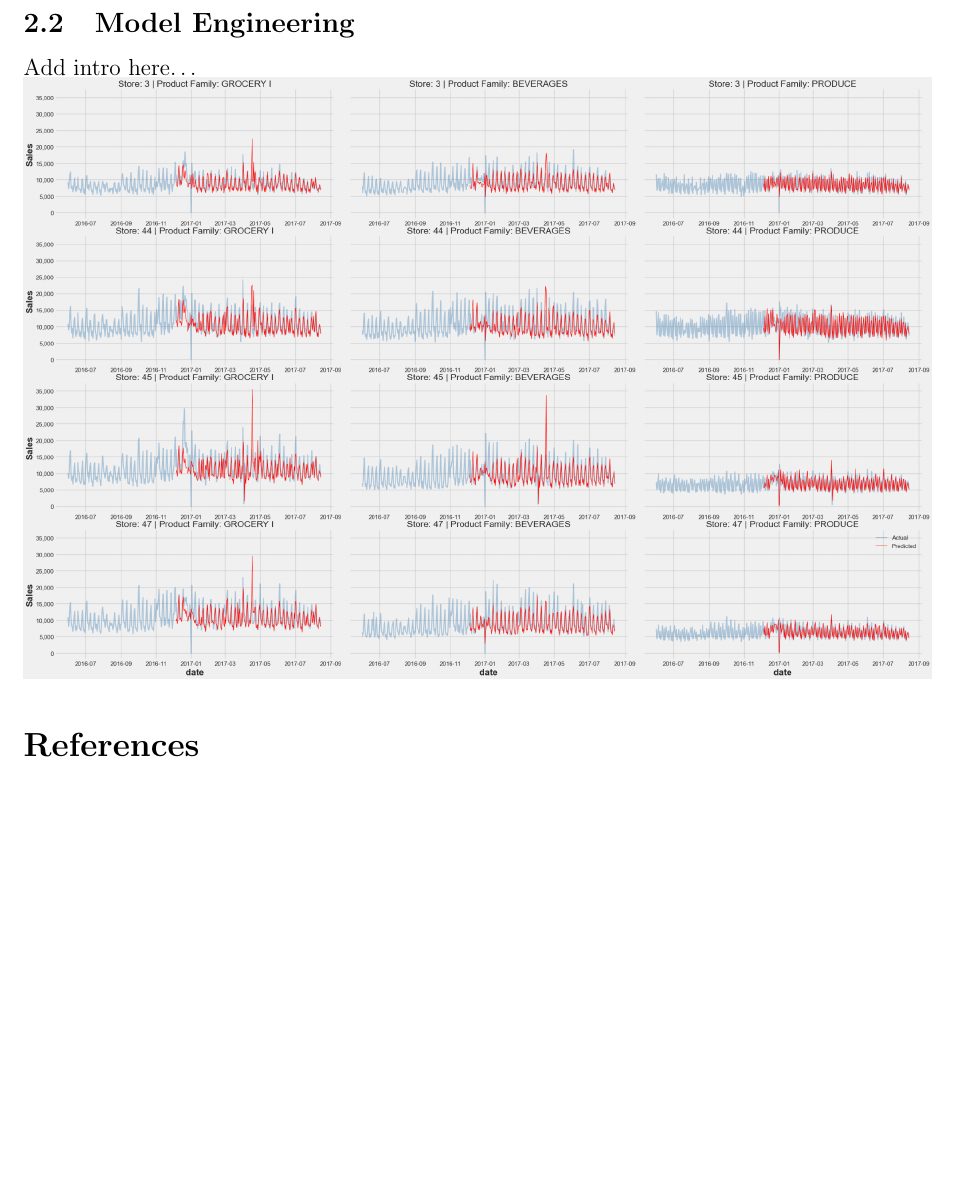
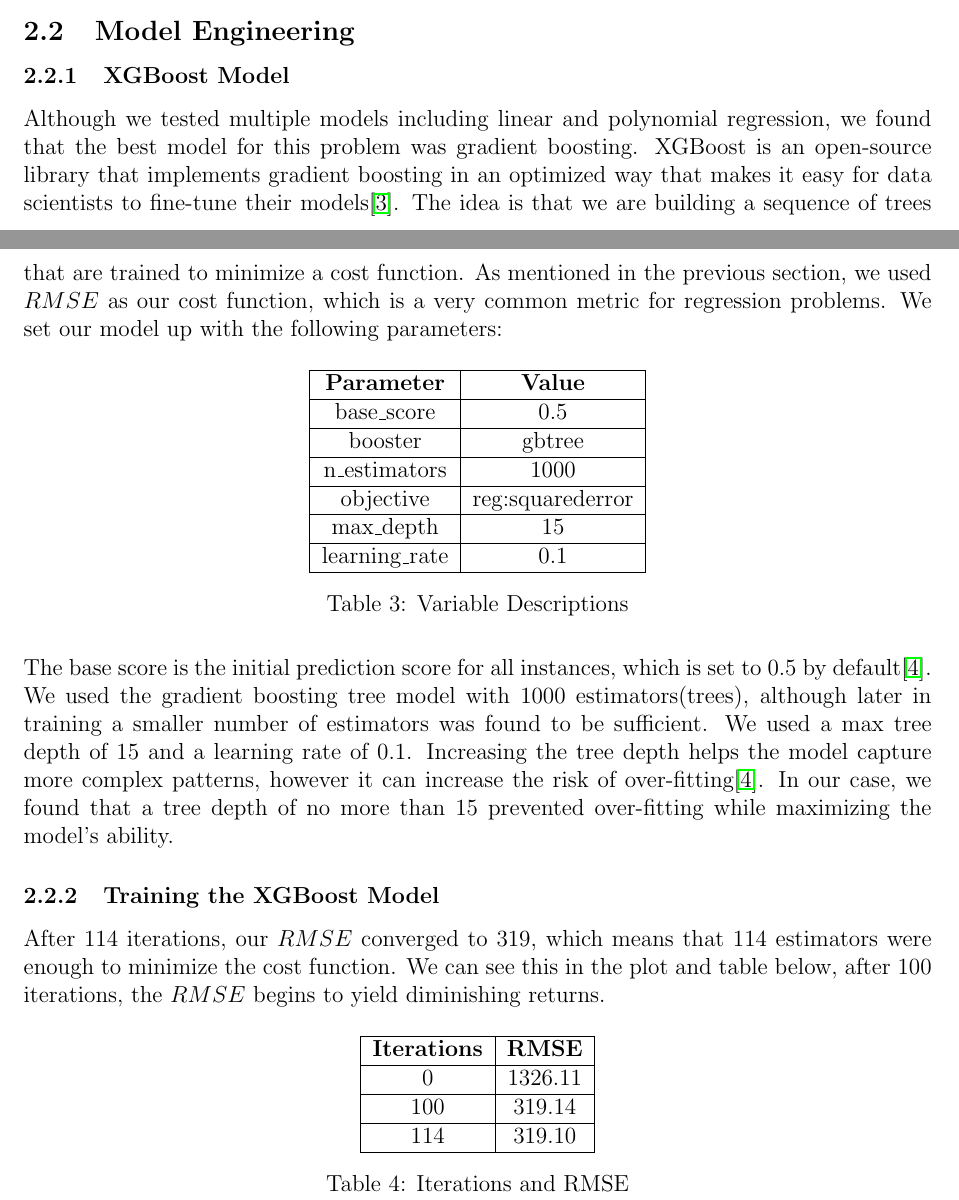
Before and after one commit to austinlackey/store-sales-forecasting, a LaTeX paper (Paper/paper.tex): part of page 4 of 4 before the commit and two parts of pages 4 and 5 of 7 after it, the two joined at a grey line, cut so that both start at the same text, the shorter picture padded with empty space. Compiled offline with pdfLaTeX.

Commit message:
Cleaned Repo

```diff
--- a/Paper/paper.tex
+++ b/Paper/paper.tex
@@ -102,3 +120,44 @@ Expand more here\dots
 \subsection{Model Engineering}
-Add intro here\dots \\
+\subsubsection{XGBoost Model}
+Although we tested multiple models including linear and polynomial regression, we found that the best model for this problem was gradient boosting.
+XGBoost is an open-source library that implements gradient boosting in an optimized way that makes it easy for data scientists to fine-tune their models\cite{xgboostInfo}.
+The idea is that we are building a sequence of trees that are trained to minimize a cost function.
+As mentioned in the previous section, we used $RMSE$ as our cost function, which is a very common metric for regression problems.
+We set our model up with the following parameters:
+\begin{table}[H]
+\centering
+\begin{tabular}{|c|c|}
+\hline
+\textbf{Parameter} & \textbf{Value} \\ \hline
+base\_score & 0.5 \\ \hline
+booster & gbtree \\ \hline
+n\_estimators & 1000 \\ \hline
+objective & reg:squarederror \\ \hline
+max\_depth & 15 \\ \hline
+learning\_rate & 0.1 \\ \hline
+\end{tabular}
+\caption{Variable Descriptions}
+\end{table}
+The base score is the initial prediction score for all instances, which is set to 0.5 by default\cite{xgboostDocs}.
+We used the gradient boosting tree model with 1000 estimators(trees), although later in training a smaller number of estimators was found to be sufficient.
+We used a max tree depth of 15 and a learning rate of 0.1.
+Increasing the tree depth helps the model capture more complex patterns, however it can increase the risk of over-fitting\cite{xgboostDocs}.
+In our case, we found that a tree depth of no more than 15 prevented over-fitting while maximizing the model's ability.
+
+\subsubsection{Training the XGBoost Model}
+After 114 iterations, our $RMSE$ converged to 319, which means that 114 estimators were enough to minimize the cost function.
+We can see this in the plot and table below, after 100 iterations, the $RMSE$ begins to yield diminishing returns.
+\begin{table}[H]
+\centering
+\begin{tabular}{|c|c|}
+\hline
+\textbf{Iterations} & \textbf{RMSE} \\ \hline
+0 & 1326.11 \\ \hline
+100 & 319.14 \\ \hline
+114 & 319.10 \\ \hline
+\end{tabular}
+\caption{Iterations and RMSE}
+\end{table}
+\includegraphics[width=\textwidth]{figures/rmse.png}
+\subsubsection{Evaluating the Predictions}
 \includegraphics[width=\textwidth]{figures/XGBoost.png}
```
Also changed, not shown: Paper/figures/Top 5 Products.png, Paper/figures/XGBoost.png, Paper/figures/oil.png (added), Paper/figures/rmse.png (added), Paper/figures/seasonality.png (added), Paper/paper.pdf, Paper/paper.tex (73 more changed lines), 11 other files.
